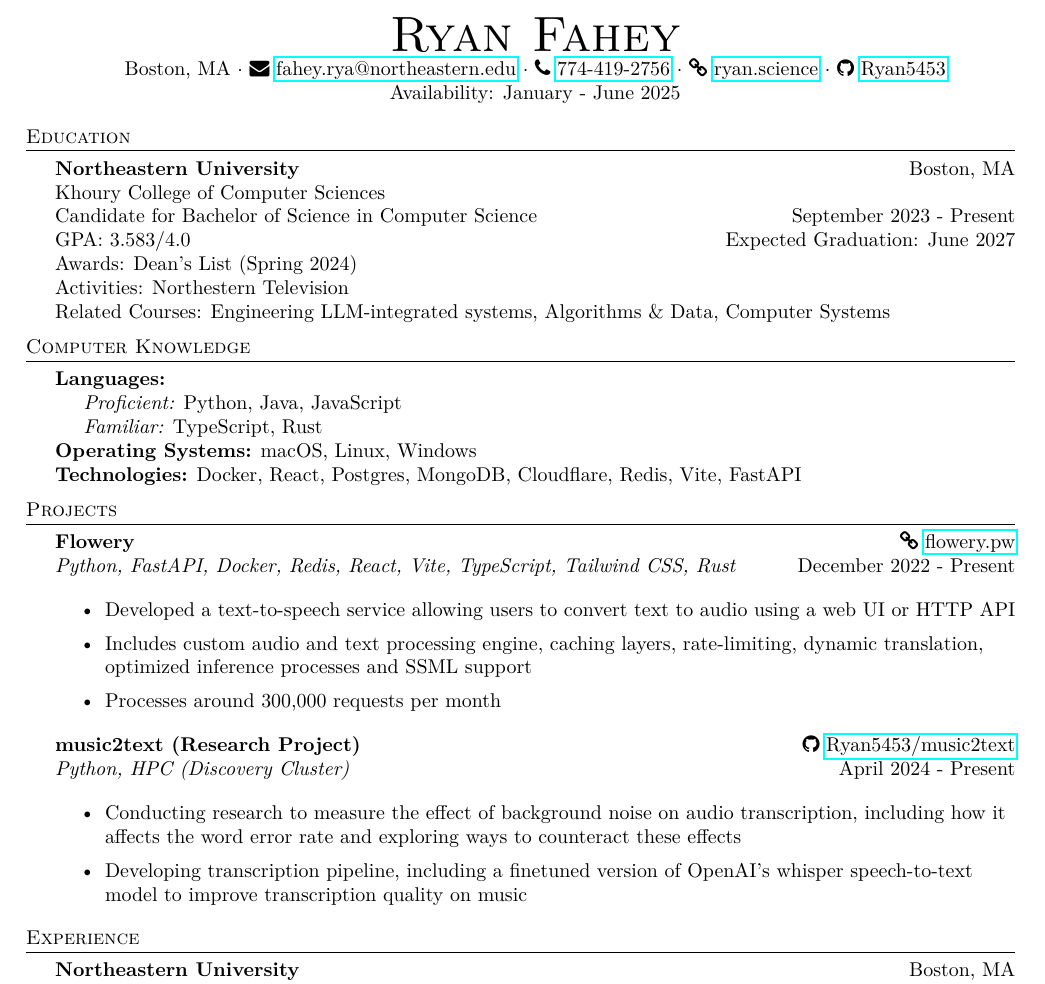
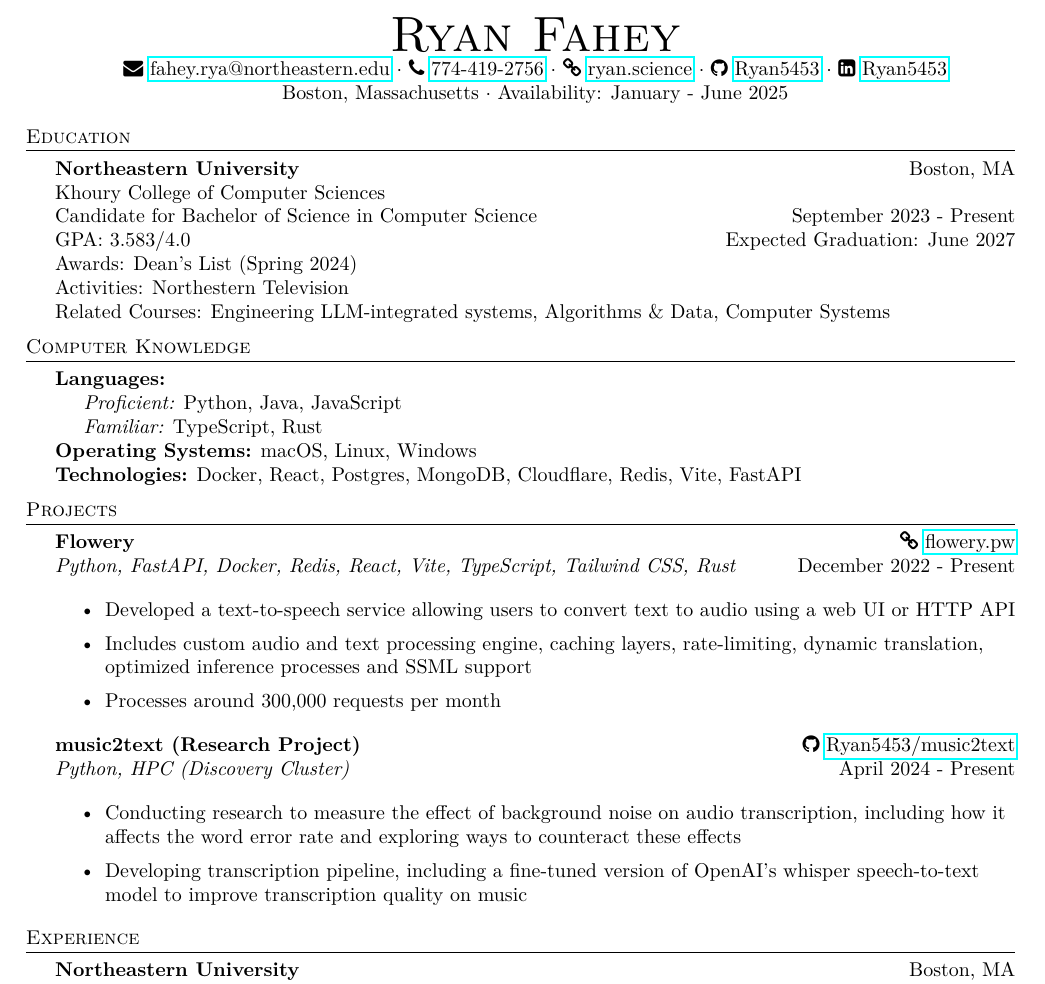
Before and after one commit to Ryan5453/Ryan5453, a LaTeX CV (resume/resume.tex): part of the page, cut so that both start at the same text. Compiled offline with pdfLaTeX.

Commit message:
remove unneeded stuff

```diff
--- a/resume/resume.tex
+++ b/resume/resume.tex
@@ -1,8 +1,5 @@
 \documentclass[a4paper]{article}
 \usepackage{fullpage}
-\usepackage{amsmath}
-\usepackage{amssymb}
-\usepackage{textcomp}
 \usepackage[utf8]{inputenc}
 \usepackage[T1]{fontenc}
 \usepackage[left=0.8in,right=0.8in,bottom=0.8in,top=0.8in]{geometry}
@@ -13,8 +10,6 @@
 \textheight=10in
 \pagestyle{empty}
 \raggedright
-
-\def\bull{\vrule height 0.8ex width .7ex depth -.1ex }
 
 \newcommand{\lineunder}{
     \vspace*{-8pt} \\
@@ -33,8 +28,8 @@
 \vspace*{-10pt}
 \begin{center}
     {\Huge \scshape {Ryan Fahey}}\\
-    Boston, MA $\cdot$ \faicon{envelope} \href{mailto:fahey.rya@northeastern.edu}{fahey.rya@northeastern.edu} $\cdot$  \faicon{phone} \href{tel:7744192756}{774-419-2756} $\cdot$ \faicon{link} \href{https://ryan.science}{ryan.science} $\cdot$ \faicon{github} \href{https://github.com/Ryan5453}{Ryan5453}\\
-    Availability: January - June 2025\\
+    \faicon{envelope} \href{mailto:fahey.rya@northeastern.edu}{fahey.rya@northeastern.edu} $\cdot$  \faicon{phone} \href{tel:7744192756}{774-419-2756} $\cdot$ \faicon{link} \href{https://ryan.science}{ryan.science} $\cdot$ \faicon{github} \href{https://github.com/Ryan5453}{Ryan5453} $\cdot$ \faicon{linkedin-square} \href{https://www.linkedin.com/in/Ryan5453}{Ryan5453}\\
+    Boston, Massachusetts $\cdot$ Availability: January - June 2025\\
 \end{center}
 
 %==== Education Category ====%
@@ -74,7 +69,7 @@ Related Courses: Engineering LLM-integrated systems, Algorithms \& Data, Compute
 \textit{Python, HPC (Discovery Cluster)} \hfill April 2024 - Present\\
 \begin{itemize} \itemsep 1pt
 \item Conducting research to measure the effect of background noise on audio transcription, including how it affects the word error rate and exploring ways to counteract these effects
-\item Developing transcription pipeline, including a finetuned version of OpenAI's whisper speech-to-text model to improve transcription quality on music
+\item Developing transcription pipeline, including a fine-tuned version of OpenAI's whisper speech-to-text model to improve transcription quality on music
 \end{itemize}
 
 %==== Experience Category ====%
```
